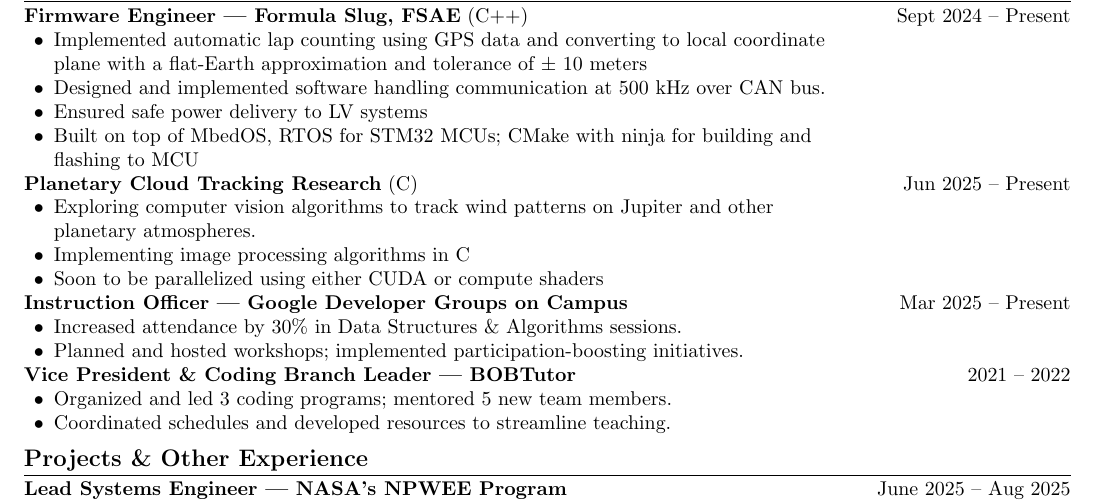
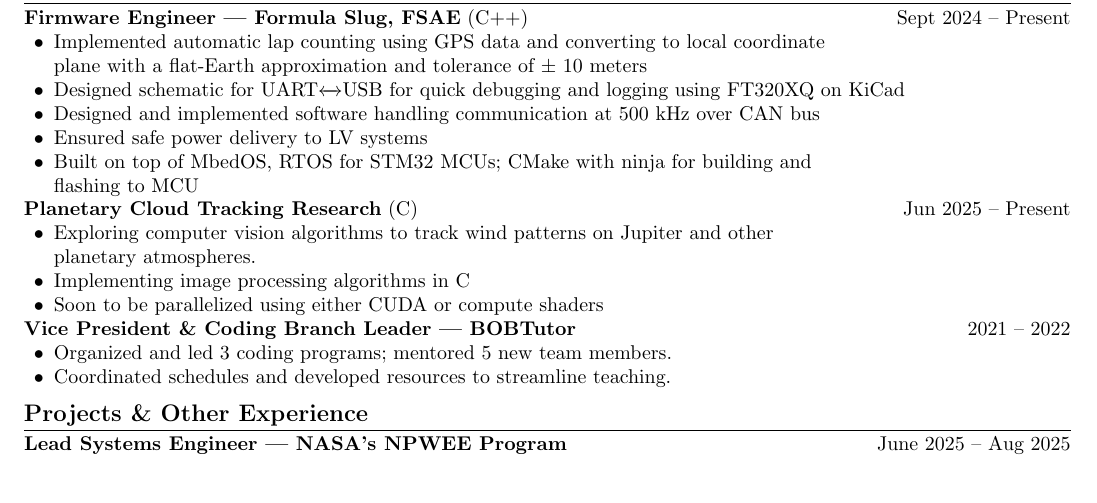
Before and after one commit to nicholas-tangerine/resume, a LaTeX CV (resume.tex): part of the page, cut so that both start at the same text, the shorter picture padded with empty space. Compiled offline with pdfLaTeX.

Commit message:
KiCad FT320XQ

```diff
--- a/resume.tex
+++ b/resume.tex
@@ -3,6 +3,7 @@
 % Packages
 \usepackage[margin=0.5in]{geometry}
 \usepackage{enumitem}
+\usepackage{mathtools}
 \usepackage[hidelinks,colorlinks=true,urlcolor=blue]{hyperref}
 \usepackage{titlesec}
 
@@ -46,7 +47,8 @@
 \begin{itemize}
     \item Implemented automatic lap counting using GPS data and converting to local coordinate \\
         plane with a flat-Earth approximation and tolerance of $\pm$ 10 meters
-    \item Designed and implemented software handling communication at 500 kHz over CAN bus.
+    \item Designed schematic for UART$\xleftrightarrow{}$USB for quick debugging and logging using FT320XQ on KiCad
+    \item Designed and implemented software handling communication at 500 kHz over CAN bus
     \item Ensured safe power delivery to LV systems
     \item Built on top of MbedOS, RTOS for STM32 MCUs; CMake with ninja for building and \\
         flashing to MCU
@@ -58,12 +60,6 @@
         planetary atmospheres.
     \item Implementing image processing algorithms in C
     \item Soon to be parallelized using either CUDA or compute shaders
-\end{itemize}
-
-\textbf{Instruction Officer --- Google Developer Groups on Campus} \hfill Mar 2025 -- Present
-\begin{itemize}
-    \item Increased attendance by 30\% in Data Structures \& Algorithms sessions.
-    \item Planned and hosted workshops; implemented participation-boosting initiatives.
 \end{itemize}
 
 \textbf{Vice President \& Coding Branch Leader --- BOBTutor} \hfill 2021 -- 2022
```
Also changed, not shown: resume.pdf.
